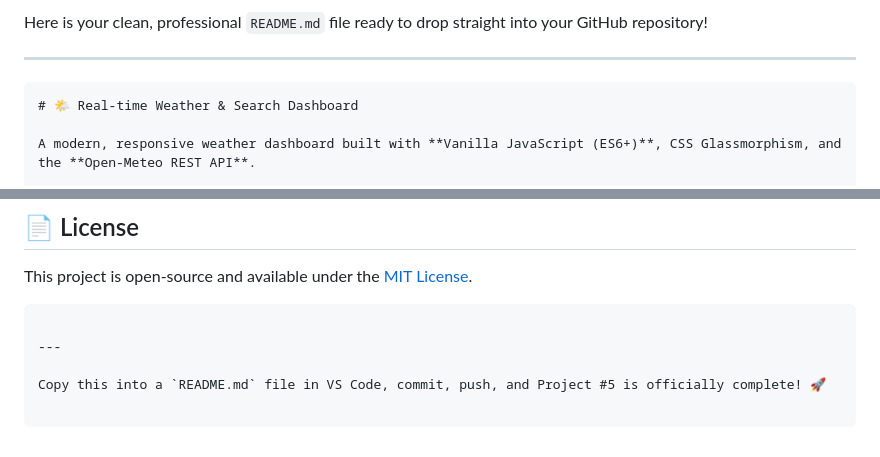
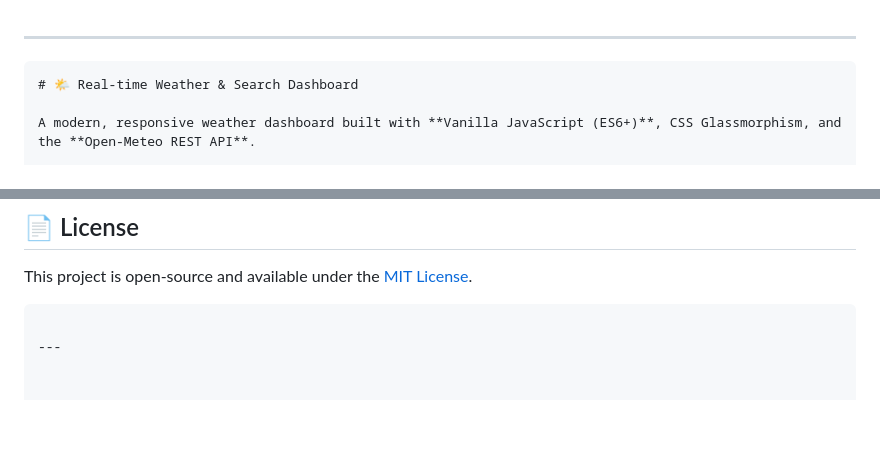
Before and after one commit to ahmed121234577/weather-search-dashboard, a Markdown page: README.md, 2 parts joined by grey strips. GitHub-like rendering; blank space fills up the shorter version.

Commit message:
Clean up README by removing unnecessary text
Removed introductory and completion instructions from README.

````diff
--- a/README.md
+++ b/README.md
@@ -1,5 +1,3 @@
-Here is your clean, professional `README.md` file ready to drop straight into your GitHub repository!
-
 ---
 
 ```markdown
@@ -79,7 +77,3 @@ This project is open-source and available under the [MIT License](https://www.go
 ```
 
 ---
-
-Copy this into a `README.md` file in VS Code, commit, push, and Project #5 is officially complete! 🚀
-
-```
````
